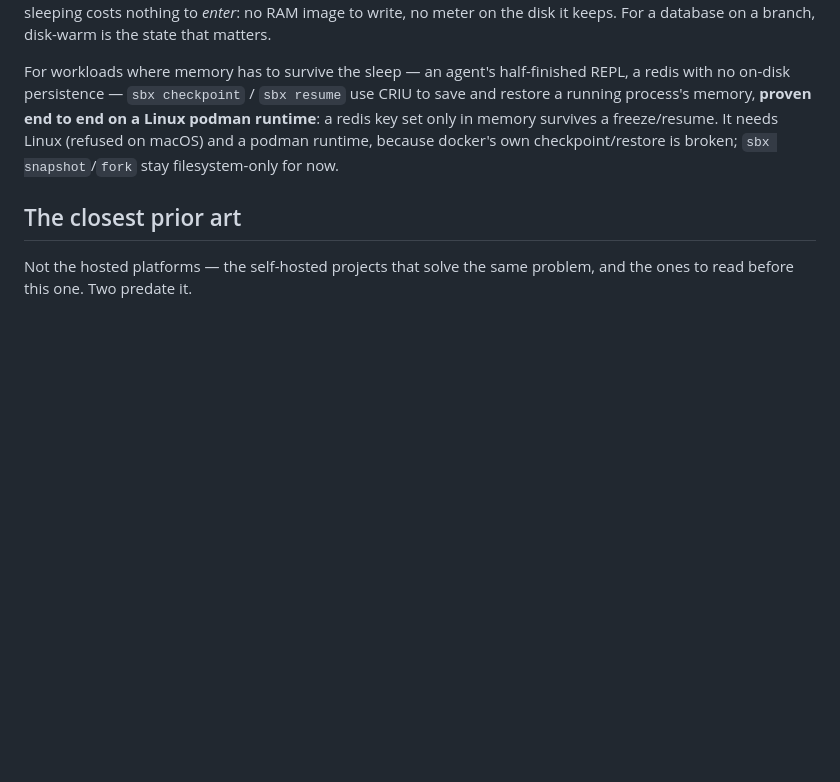
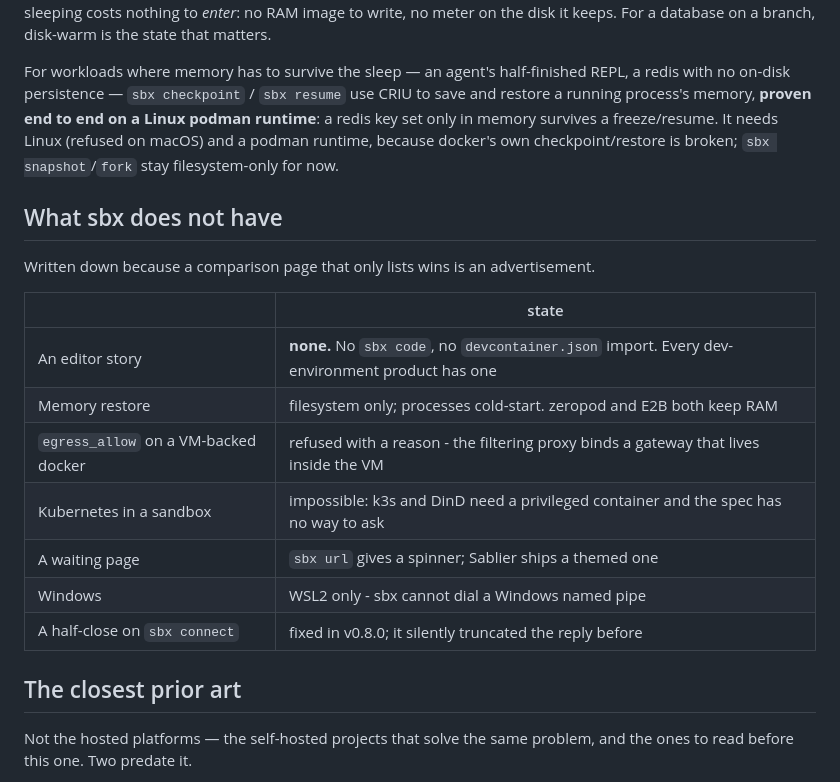
Before and after one commit to aryanmehrotra/sbx, a Markdown page: docs/COMPARISON.md, the part around one of its changes. Drawn GitHub-style; blank space fills up the shorter version.

```diff
--- a/docs/COMPARISON.md
+++ b/docs/COMPARISON.md
@@ -114,6 +114,20 @@ process's memory, **proven end to end on a Linux podman runtime**: a redis key s
 survives a freeze/resume. It needs Linux (refused on macOS) and a podman runtime, because docker's
 own checkpoint/restore is broken; `sbx snapshot`/`fork` stay filesystem-only for now.
 
+## What sbx does not have
+
+Written down because a comparison page that only lists wins is an advertisement.
+
+| | state |
+|---|---|
+| An editor story | **none.** No `sbx code`, no `devcontainer.json` import. Every dev-environment product has one |
+| Memory restore | filesystem only; processes cold-start. zeropod and E2B both keep RAM |
+| `egress_allow` on a VM-backed docker | refused with a reason - the filtering proxy binds a gateway that lives inside the VM |
+| Kubernetes in a sandbox | impossible: k3s and DinD need a privileged container and the spec has no way to ask |
+| A waiting page | `sbx url` gives a spinner; Sablier ships a themed one |
+| Windows | WSL2 only - sbx cannot dial a Windows named pipe |
+| A half-close on `sbx connect` | fixed in v0.8.0; it silently truncated the reply before |
+
 ## The closest prior art
 
 Not the hosted platforms — the self-hosted projects that solve the same problem, and the ones
```
Also changed, not shown: other parts of docs/COMPARISON.md (+63 -0 lines).
